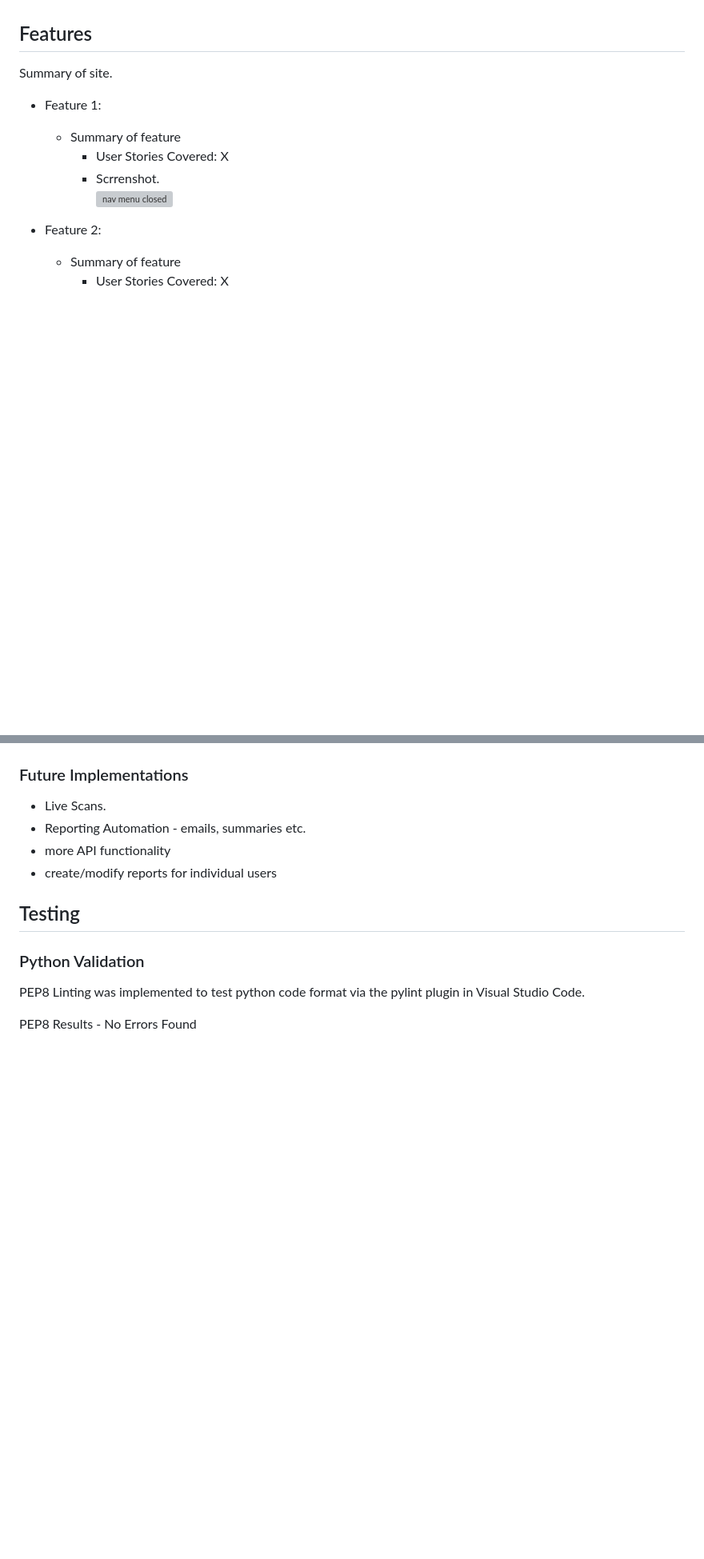
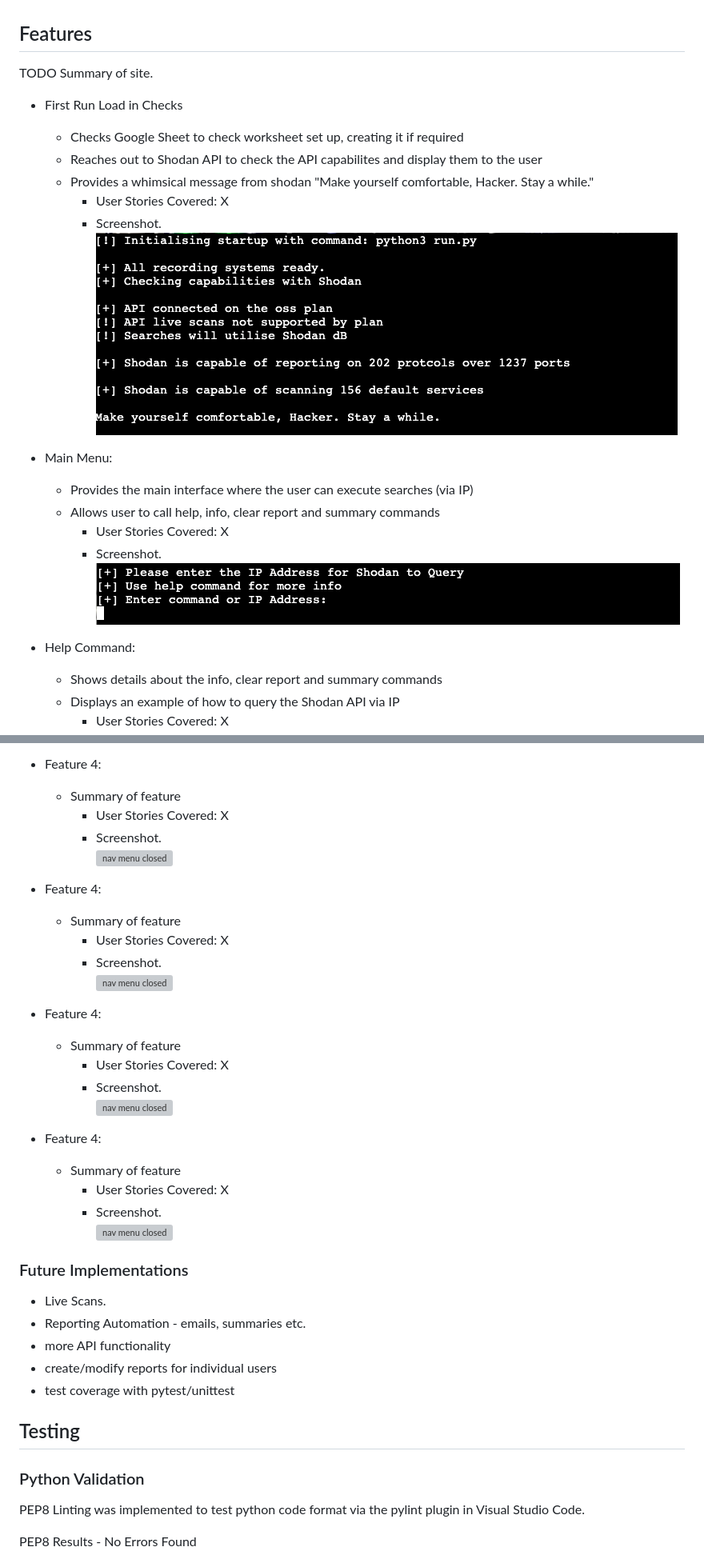
Before and after one commit to bovinehero/shodan-heroku, a Markdown page: README.md, 2 parts joined by grey strips. Shown: that part at 80% size. Drawn GitHub-style; pictures changed too: docs/images/feature-load-in-check.png (added), docs/images/feature-main-menu.png (added); blank space fills up the shorter version; grey boxes are pictures that could not be loaded.

```diff
--- a/README.md
+++ b/README.md
@@ -197,15 +197,22 @@ os - used to pick up env variable files
 [google-auth-oauthlib](https://pypi.org/project/google-auth-oauthlib/) - used to set up the authentification needed to access the Google API and Google Sheets.
 
 ## Features
-Summary of site.
+TODO Summary of site.
 
-+ Feature 1:
++ First Run Load in Checks
+  + Checks Google Sheet to check worksheet set up, creating it if required
+  + Reaches out to Shodan API to check the API capabilites and display them to the user
+  + Provides a whimsical message from shodan "Make yourself comfortable, Hacker. Stay a while."
+    + User Stories Covered: X
+    + Screenshot. <br> ![Load In Check](docs/images/feature-load-in-check.png)
 
-  + Summary of feature
++ Main Menu:
+  + Provides the main interface where the user can execute searches (via IP)
+  + Allows user to call help, info, clear report and summary commands
     + User Stories Covered: X
-    + Scrrenshot. <br> ![nav menu closed](docs/images/feature-feature1.png)
+    + Screenshot. <br> ![Main Menu Prompt](docs/images/feature-main-menu.png)
 
-+ Feature 2:
-
-  + Summary of feature
++ Help Command:
+  + Shows details about the info, clear report and summary commands
+  + Displays an example of how to query the Shodan API via IP
     + User Stories Covered: X
@@ -225,3 +239,26 @@ Summary of site.
++ Feature 4:
+
+  + Summary of feature
+    + User Stories Covered: X
+    + Screenshot. <br> ![nav menu closed](docs/images/feature-feature4.png)
+
++ Feature 4:
+
+  + Summary of feature
+    + User Stories Covered: X
+    + Screenshot. <br> ![nav menu closed](docs/images/feature-feature4.png)
+
++ Feature 4:
+
+  + Summary of feature
+    + User Stories Covered: X
+    + Screenshot. <br> ![nav menu closed](docs/images/feature-feature4.png)
+
++ Feature 4:
+
+  + Summary of feature
+    + User Stories Covered: X
+    + Screenshot. <br> ![nav menu closed](docs/images/feature-feature4.png)
 
 
 ### Future Implementations
@@ -230,6 +267,7 @@ Summary of site.
 + Reporting Automation - emails, summaries etc.
 + more API functionality
 + create/modify reports for individual users
++ test coverage with pytest/unittest
 
 ## Testing
 
```
Also changed, not shown: other parts of README.md (+21 -14 lines), docs/images/feature-help-command.png (added), 1 other file.
